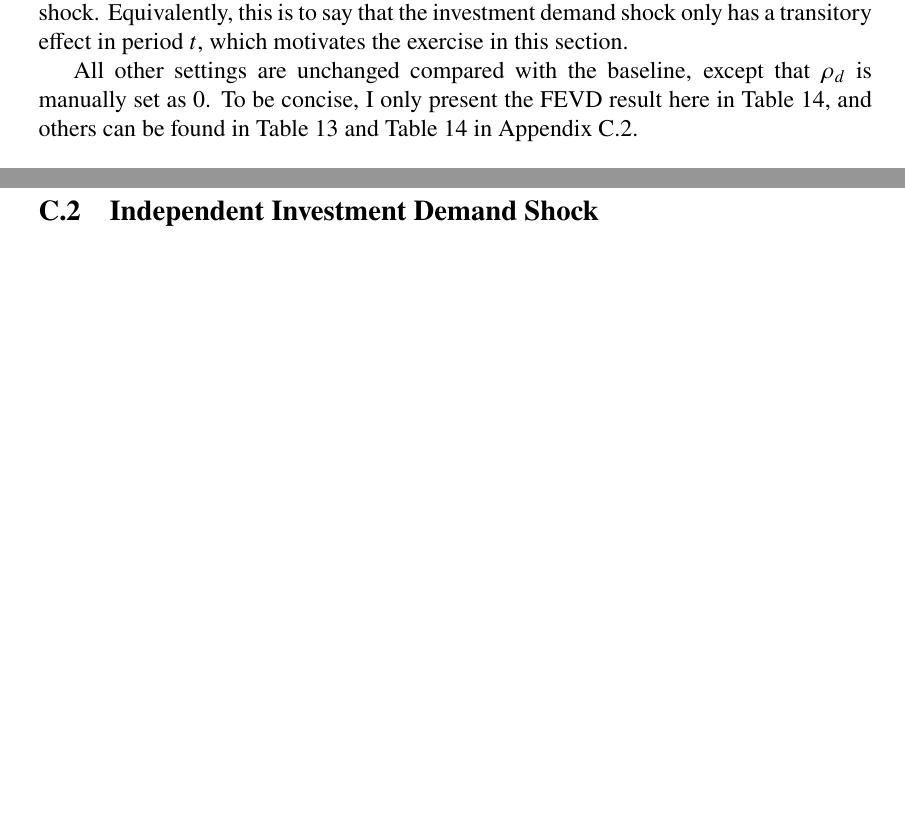
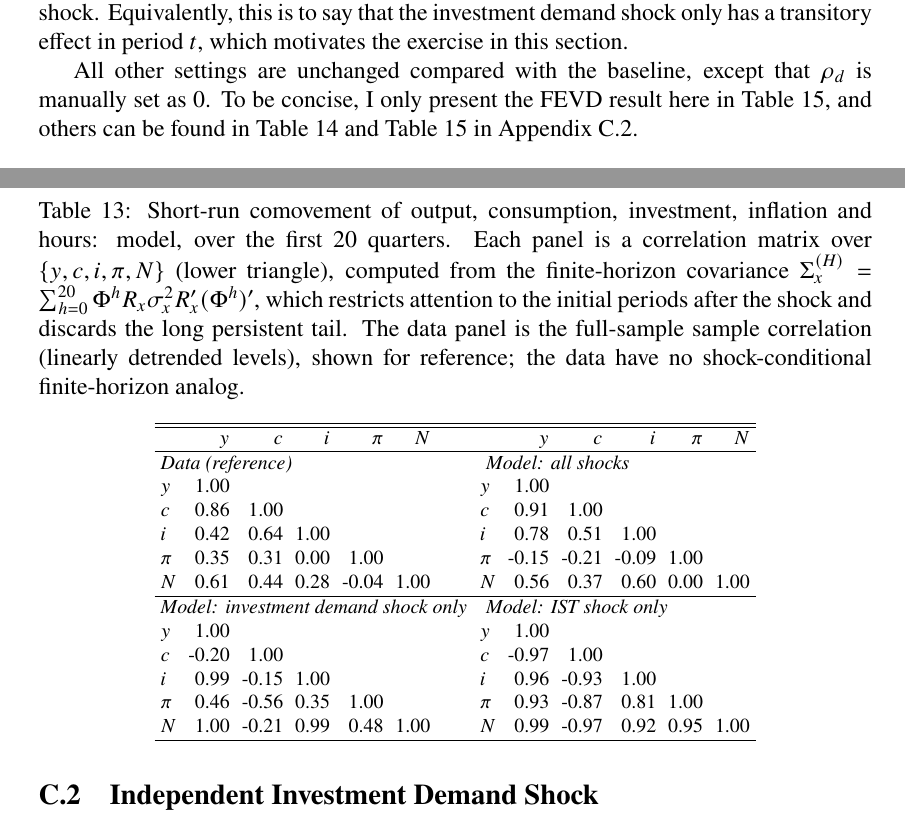
Before and after one commit to xuanguang-li/master_thesis, a LaTeX document (draft/main.tex, which reads draft/tables/comovement_corr_h20_sw_type_no_rel.tex): two parts of pages 29 and 42 of 44 before the commit and two parts of pages 29 and 43 of 45 after it, joined at a grey line, cut so that both start at the same text, the shorter picture padded with empty space. Compiled offline with pdfLaTeX.

Commit message:
Add short-run comovement table and include in appendix
Add a new LaTeX table file draft/tables/comovement_corr_h20_sw_type_no_rel.tex containing short-run (first 20 quarters) comovement correlation matrices for model/data and several shock types (compact 2x2 panel). Include this table in the appendix by updating draft/section/appendix_other_results.tex, and update the compiled PDF draft/main.pdf.

```diff
--- /dev/null
+++ b/draft/tables/comovement_corr_h20_sw_type_no_rel.tex
@@ -0,0 +1,30 @@
+% Auto-generated by test_comovement_corr.m
+% file_name: sw_type_no_rel
+% NOTE: hand-edited into a compact 2x2 panel layout (was 4 vertically stacked panels).
+
+\begin{table}[!htbp]
+\centering
+\footnotesize
+\setlength{\tabcolsep}{3pt}
+\caption{Short-run comovement of output, consumption, investment, inflation and hours: model, over the first 20 quarters. Each panel is a correlation matrix over $\{y,c,i,\pi,N\}$ (lower triangle), computed from the finite-horizon covariance $\Sigma_x^{(H)}=\sum_{h=0}^{20}\Phi^h R_x\sigma_x^2 R_x'(\Phi^h)'$, which restricts attention to the initial periods after the shock and discards the long persistent tail. The data panel is the full-sample sample correlation (linearly detrended levels), shown for reference; the data have no shock-conditional finite-horizon analog.}
+\label{tab:comovement-h20:sw-type-no-rel}
+\begin{tabular}{l r r r r r @{\hspace{2.5em}} l r r r r r}
+\hline\hline
+ & $y$ & $c$ & $i$ & $\pi$ & $N$ &  & $y$ & $c$ & $i$ & $\pi$ & $N$ \\
+\hline
+\multicolumn{6}{l}{\textit{Data (reference)}} & \multicolumn{6}{l}{\textit{Model: all shocks}} \\
+$y$ & 1.00 &  &  &  &  & $y$ & 1.00 &  &  &  &  \\
+$c$ & 0.86 & 1.00 &  &  &  & $c$ & 0.91 & 1.00 &  &  &  \\
+$i$ & 0.42 & 0.64 & 1.00 &  &  & $i$ & 0.78 & 0.51 & 1.00 &  &  \\
+$\pi$ & 0.35 & 0.31 & 0.00 & 1.00 &  & $\pi$ & -0.15 & -0.21 & -0.09 & 1.00 &  \\
+$N$ & 0.61 & 0.44 & 0.28 & -0.04 & 1.00 & $N$ & 0.56 & 0.37 & 0.60 & 0.00 & 1.00 \\
+\hline
+\multicolumn{6}{l}{\textit{Model: investment demand shock only}} & \multicolumn{6}{l}{\textit{Model: IST shock only}} \\
+$y$ & 1.00 &  &  &  &  & $y$ & 1.00 &  &  &  &  \\
+$c$ & -0.20 & 1.00 &  &  &  & $c$ & -0.97 & 1.00 &  &  &  \\
+$i$ & 0.99 & -0.15 & 1.00 &  &  & $i$ & 0.96 & -0.93 & 1.00 &  &  \\
+$\pi$ & 0.46 & -0.56 & 0.35 & 1.00 &  & $\pi$ & 0.93 & -0.87 & 0.81 & 1.00 &  \\
+$N$ & 1.00 & -0.21 & 0.99 & 0.48 & 1.00 & $N$ & 0.99 & -0.97 & 0.92 & 0.95 & 1.00 \\
+\hline
+\end{tabular}
+\end{table}
```
Also changed, not shown: draft/section/appendix_other_results.tex (+1 -0 lines), draft/main.pdf.
